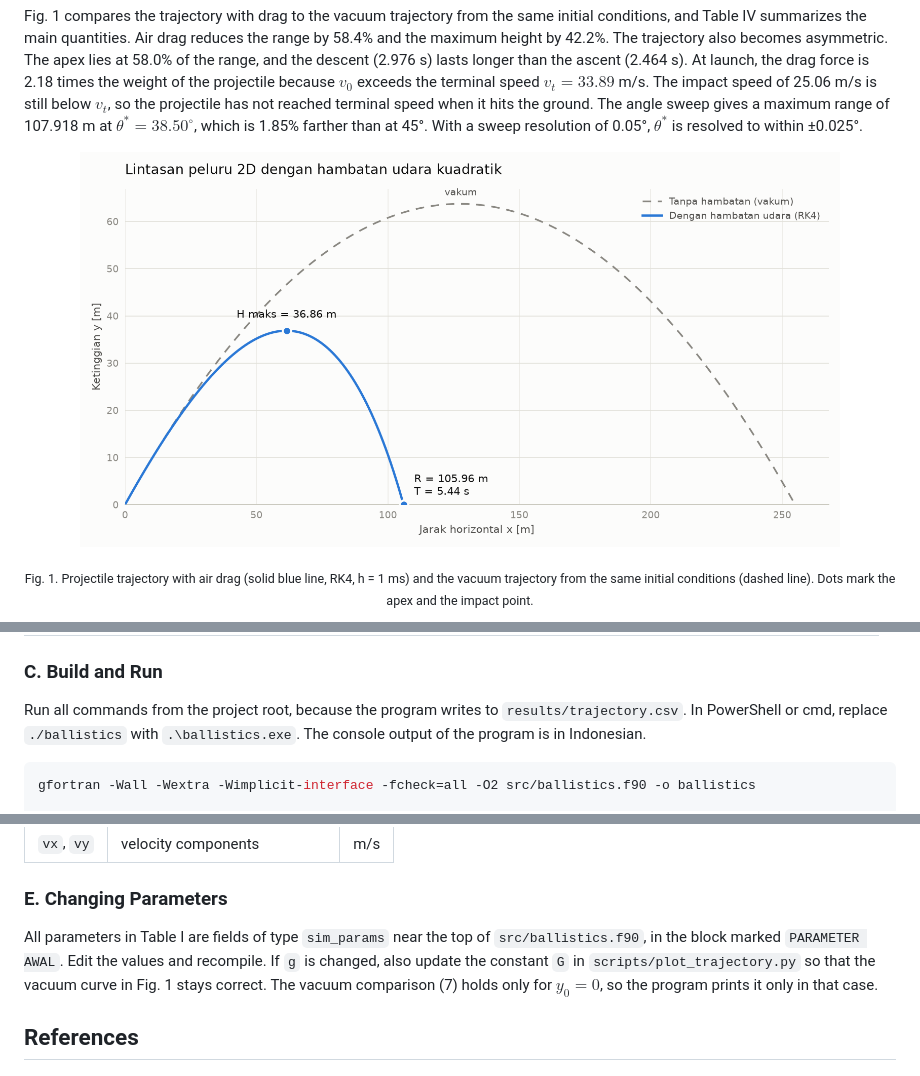
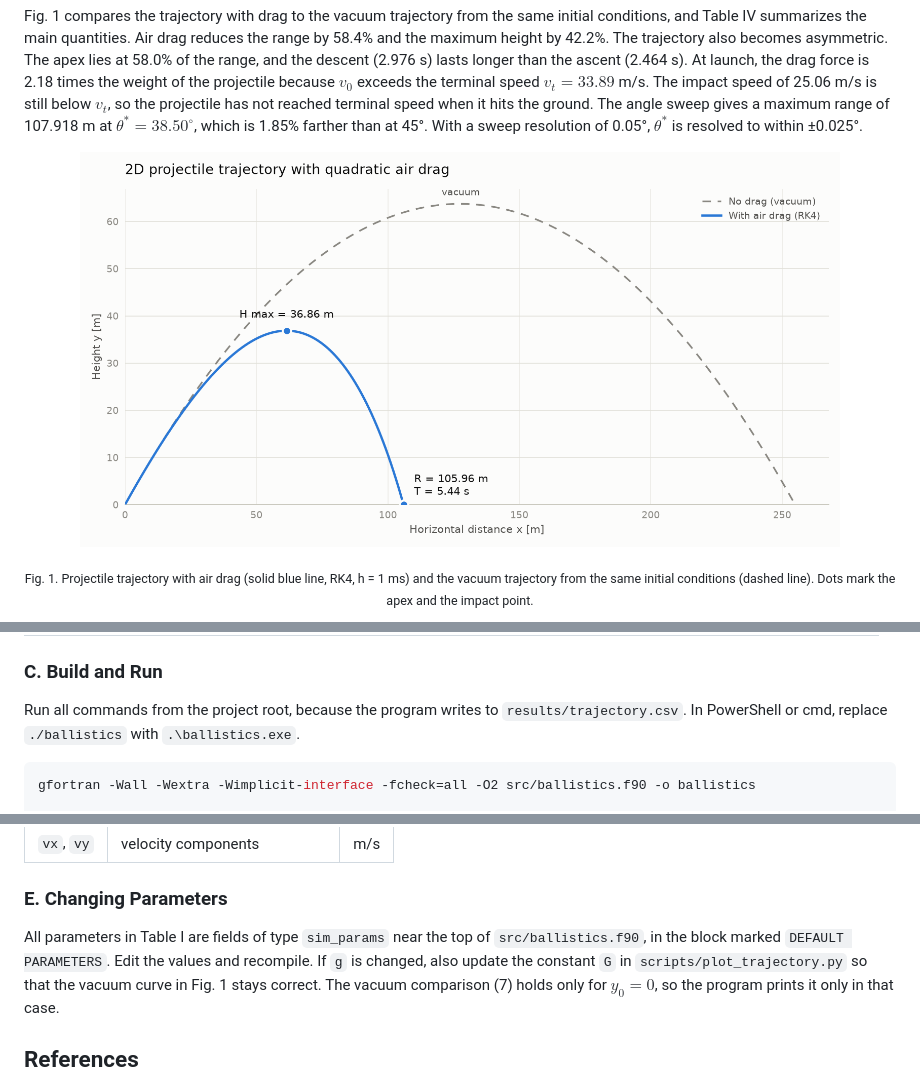
Before and after one commit to NuRichter/fortran-ballistics-sim, a Markdown page: README.md, 3 parts joined by grey strips. Drawn GitHub-style; pictures changed too: results/trajectory.png.

````diff
--- a/README.md
+++ b/README.md
@@ -304,7 +304,7 @@ fortran-ballistics-sim/
 
 Run all commands from the project root, because the program writes to
 `results/trajectory.csv`. In PowerShell or cmd, replace `./ballistics` with
-`.\ballistics.exe`. The console output of the program is in Indonesian.
+`.\ballistics.exe`.
 
 ```bash
 gfortran -Wall -Wextra -Wimplicit-interface -fcheck=all -O2 src/ballistics.f90 -o ballistics
@@ -333,7 +333,7 @@ for the default parameters).
 ### E. Changing Parameters
 
 All parameters in Table I are fields of type `sim_params` near the top of
-`src/ballistics.f90`, in the block marked `PARAMETER AWAL`. Edit the values and
+`src/ballistics.f90`, in the block marked `DEFAULT PARAMETERS`. Edit the values and
 recompile. If `g` is changed, also update the constant `G` in
 `scripts/plot_trajectory.py` so that the vacuum curve in Fig. 1 stays correct. The
 vacuum comparison (7) holds only for $y_0 = 0$, so the program prints it only in that
````
Also changed, not shown: 3 other files.
